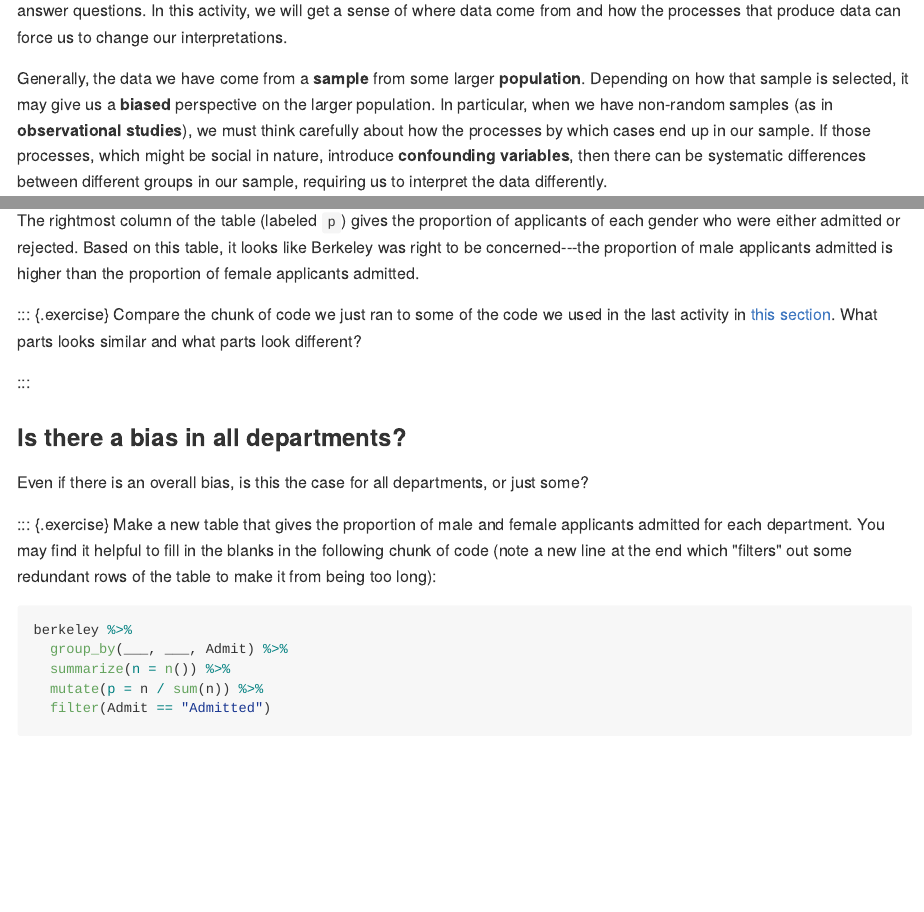
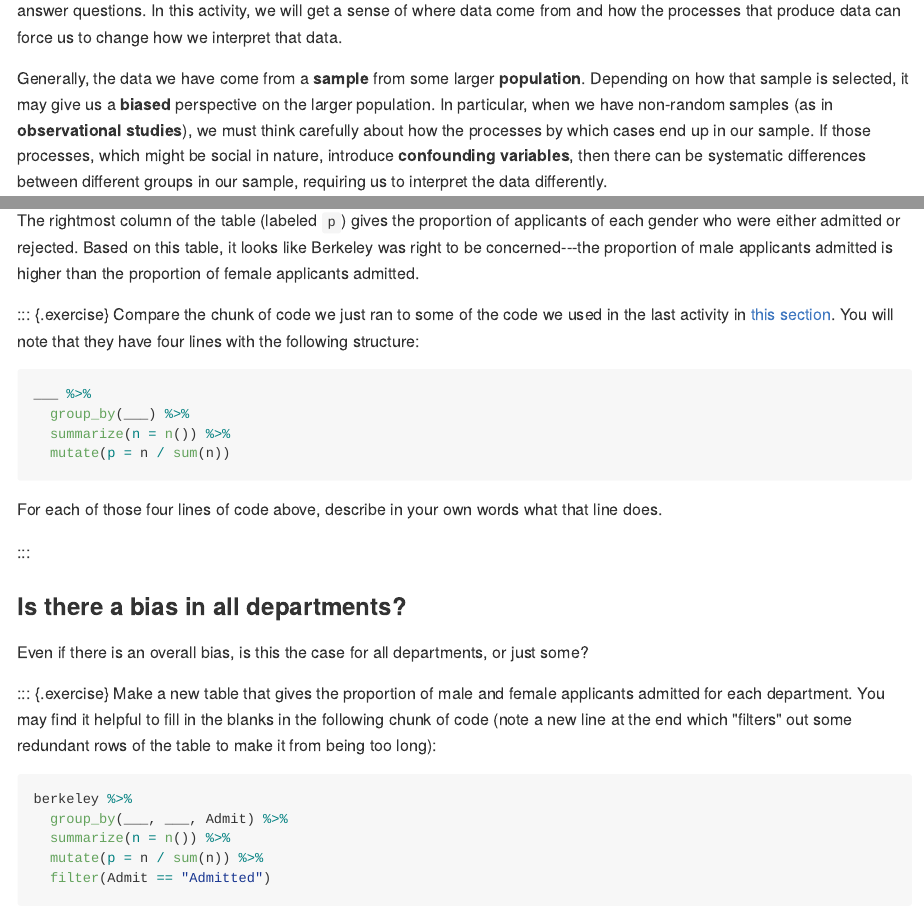
Before and after one commit to gregcox7/StatLabs, an R Markdown document (02-sampling.Rmd): the page in a window 1100 px wide, from 160 px down, and a second part further down, joined at a grey line. The pictures show the output file docs/02-sampling.md that the author committed with the source, drawn offline in the style of GitHub.

Commit message:
Update lab 2 questions

````diff
--- a/02-sampling.Rmd
+++ b/02-sampling.Rmd
@@ -16,7 +16,7 @@ knitr::opts_chunk$set(
 knitr::include_graphics("img/simpsons.png")
 ```
 
-In the previous activity, we got some exposure to how we can explore data in R in such a way that we can use data to help answer questions.  In this activity, we will get a sense of where data come from and how the processes that produce data can force us to change our interpretations.
+In the previous activity, we got some exposure to how we can explore data in R in such a way that we can use data to help answer questions.  In this activity, we will get a sense of where data come from and how the processes that produce data can force us to change how we interpret that data.
 
 Generally, the data we have come from a **sample** from some larger **population**.  Depending on how that sample is selected, it may give us a **biased** perspective on the larger population.  In particular, when we have non-random samples (as in **observational studies**), we must think carefully about how the processes by which cases end up in our sample.  If those processes, which might be social in nature, introduce **confounding variables**, then there can be systematic differences between different groups in our sample, requiring us to interpret the data differently.
 
@@ -71,7 +71,16 @@ berkeley %>%
 The rightmost column of the table (labeled `p`) gives the proportion of applicants of each gender who were either admitted or rejected.  Based on this table, it looks like Berkeley was right to be concerned---the proportion of male applicants admitted is higher than the proportion of female applicants admitted.
 
 ::: {.exercise}
-Compare the chunk of code we just ran to some of the code we used in the last activity in [this section](#titanic-props).  What parts looks similar and what parts look different?
+Compare the chunk of code we just ran to some of the code we used in the last activity in [this section](#titanic-props).  You will note that they have four lines with the following structure:
+
+```{r eval=FALSE}
+___ %>%
+  group_by(___) %>%
+  summarize(n = n()) %>%
+  mutate(p = n / sum(n))
+```
+
+For each of those four lines of code above, describe in your own words what that line does.
 
 :::
 
````
Also changed, not shown: packages.bib (+1 -1 lines), docs/01-exploring.md, docs/02-sampling.md, docs/index.md, docs/search.json, 02-sampling.Rmd (2 more changed lines), 17 other files.
